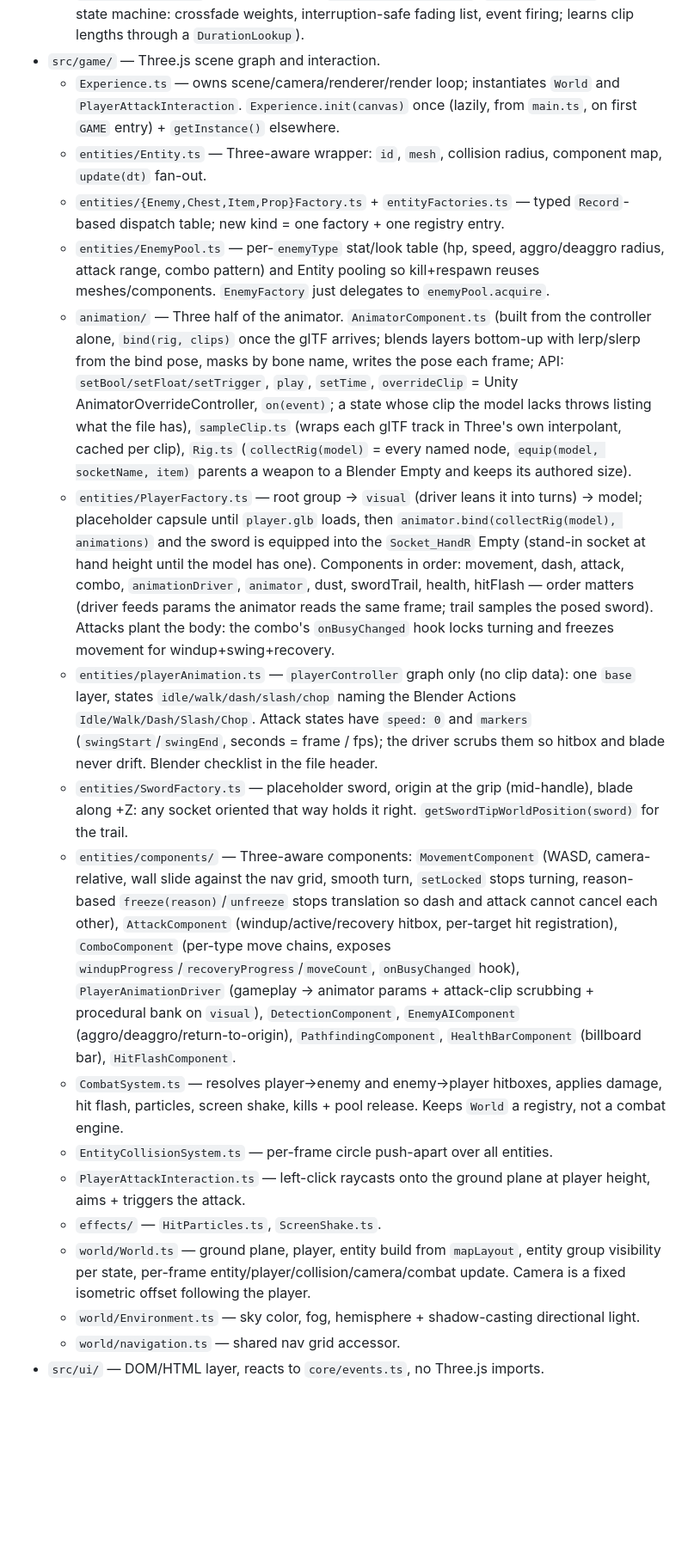
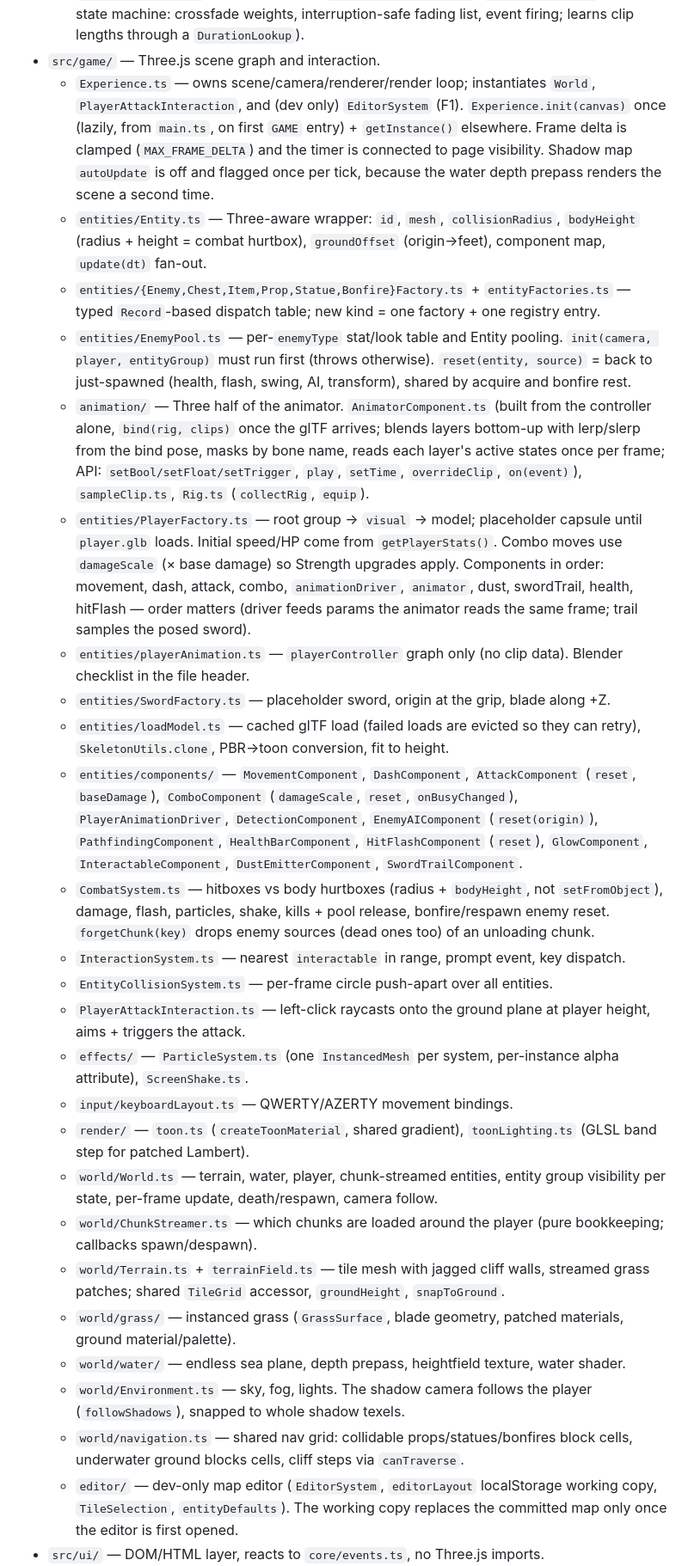
Before and after one commit to Saitamadupauvre/RPG-Portfolio, a Markdown page: CLAUDE.md, the part around one of its changes. Shown at 86% size. Drawn GitHub-style; blank space fills up the shorter version.

Commit message:
docs(claude): update CLAUDE.md to current architecture

```diff
--- a/CLAUDE.md
+++ b/CLAUDE.md
@@ -44,19 +52,28 @@ Layered, event-driven — each layer only knows about the layer below it via typ
   - `animation/` — Unity-style animator, engine-free half. `AnimatorController.ts` (definition: parameters bool/float/trigger, layers with bone-name `mask`, states naming a clip as exported from Blender plus `loop`/`speed`/`speedParam`/`markers` (seconds)/`events`, transitions with conditions/crossfade `duration`/`exitTime`/`'*'` any-state; `validateController` throws on typos), `AnimatorParameters.ts`, `AnimatorLayer.ts` (per-layer state machine: crossfade weights, interruption-safe fading list, event firing; learns clip lengths through a `DurationLookup`).
 - `src/game/` — Three.js scene graph and interaction.
-  - `Experience.ts` — owns scene/camera/renderer/render loop; instantiates `World` and `PlayerAttackInteraction`. `Experience.init(canvas)` once (lazily, from `main.ts`, on first `GAME` entry) + `getInstance()` elsewhere.
-  - `entities/Entity.ts` — Three-aware wrapper: `id`, `mesh`, collision radius, component map, `update(dt)` fan-out.
-  - `entities/{Enemy,Chest,Item,Prop}Factory.ts` + `entityFactories.ts` — typed `Record`-based dispatch table; new kind = one factory + one registry entry.
-  - `entities/EnemyPool.ts` — per-`enemyType` stat/look table (hp, speed, aggro/deaggro radius, attack range, combo pattern) and Entity pooling so kill+respawn reuses meshes/components. `EnemyFactory` just delegates to `enemyPool.acquire`.
-  - `animation/` — Three half of the animator. `AnimatorComponent.ts` (built from the controller alone, `bind(rig, clips)` once the glTF arrives; blends layers bottom-up with lerp/slerp from the bind pose, masks by bone name, writes the pose each frame; API: `setBool/setFloat/setTrigger`, `play`, `setTime`, `overrideClip` = Unity AnimatorOverrideController, `on(event)`; a state whose clip the model lacks throws listing what the file has), `sampleClip.ts` (wraps each glTF track in Three's own interpolant, cached per clip), `Rig.ts` (`collectRig(model)` = every named node, `equip(model, socketName, item)` parents a weapon to a Blender Empty and keeps its authored size).
-  - `entities/PlayerFactory.ts` — root group → `visual` (driver leans it into turns) → model; placeholder capsule until `player.glb` loads, then `animator.bind(collectRig(model), animations)` and the sword is equipped into the `Socket_HandR` Empty (stand-in socket at hand height until the model has one). Components in order: movement, dash, attack, combo, `animationDriver`, `animator`, dust, swordTrail, health, hitFlash — order matters (driver feeds params the animator reads the same frame; trail samples the posed sword). Attacks plant the body: the combo's `onBusyChanged` hook locks turning and freezes movement for windup+swing+recovery.
-  - `entities/playerAnimation.ts` — `playerController` graph only (no clip data): one `base` layer, states `idle/walk/dash/slash/chop` naming the Blender Actions `Idle/Walk/Dash/Slash/Chop`. Attack states have `speed: 0` and `markers` (`swingStart`/`swingEnd`, seconds = frame / fps); the driver scrubs them so hitbox and blade never drift. Blender checklist in the file header.
-  - `entities/SwordFactory.ts` — placeholder sword, origin at the grip (mid-handle), blade along +Z: any socket oriented that way holds it right. `getSwordTipWorldPosition(sword)` for the trail.
-  - `entities/components/` — Three-aware components: `MovementComponent` (WASD, camera-relative, wall slide against the nav grid, smooth turn, `setLocked` stops turning, reason-based `freeze(reason)`/`unfreeze` stops translation so dash and attack cannot cancel each other), `AttackComponent` (windup/active/recovery hitbox, per-target hit registration), `ComboComponent` (per-type move chains, exposes `windupProgress`/`recoveryProgress`/`moveCount`, `onBusyChanged` hook), `PlayerAnimationDriver` (gameplay → animator params + attack-clip scrubbing + procedural bank on `visual`), `DetectionComponent`, `EnemyAIComponent` (aggro/deaggro/return-to-origin), `PathfindingComponent`, `HealthBarComponent` (billboard bar), `HitFlashComponent`.
-  - `CombatSystem.ts` — resolves player→enemy and enemy→player hitboxes, applies damage, hit flash, particles, screen shake, kills + pool release. Keeps `World` a registry, not a combat engine.
+  - `Experience.ts` — owns scene/camera/renderer/render loop; instantiates `World`, `PlayerAttackInteraction`, and (dev only) `EditorSystem` (F1). `Experience.init(canvas)` once (lazily, from `main.ts`, on first `GAME` entry) + `getInstance()` elsewhere. Frame delta is clamped (`MAX_FRAME_DELTA`) and the timer is connected to page visibility. Shadow map `autoUpdate` is off and flagged once per tick, because the water depth prepass renders the scene a second time.
+  - `entities/Entity.ts` — Three-aware wrapper: `id`, `mesh`, `collisionRadius`, `bodyHeight` (radius + height = combat hurtbox), `groundOffset` (origin→feet), component map, `update(dt)` fan-out.
+  - `entities/{Enemy,Chest,Item,Prop,Statue,Bonfire}Factory.ts` + `entityFactories.ts` — typed `Record`-based dispatch table; new kind = one factory + one registry entry.
+  - `entities/EnemyPool.ts` — per-`enemyType` stat/look table and Entity pooling. `init(camera, player, entityGroup)` must run first (throws otherwise). `reset(entity, source)` = back to just-spawned (health, flash, swing, AI, transform), shared by acquire and bonfire rest.
+  - `animation/` — Three half of the animator. `AnimatorComponent.ts` (built from the controller alone, `bind(rig, clips)` once the glTF arrives; blends layers bottom-up with lerp/slerp from the bind pose, masks by bone name, reads each layer's active states once per frame; API: `setBool/setFloat/setTrigger`, `play`, `setTime`, `overrideClip`, `on(event)`), `sampleClip.ts`, `Rig.ts` (`collectRig`, `equip`).
+  - `entities/PlayerFactory.ts` — root group → `visual` → model; placeholder capsule until `player.glb` loads. Initial speed/HP come from `getPlayerStats()`. Combo moves use `damageScale` (× base damage) so Strength upgrades apply. Components in order: movement, dash, attack, combo, `animationDriver`, `animator`, dust, swordTrail, health, hitFlash — order matters (driver feeds params the animator reads the same frame; trail samples the posed sword).
+  - `entities/playerAnimation.ts` — `playerController` graph only (no clip data). Blender checklist in the file header.
+  - `entities/SwordFactory.ts` — placeholder sword, origin at the grip, blade along +Z.
+  - `entities/loadModel.ts` — cached glTF load (failed loads are evicted so they can retry), `SkeletonUtils.clone`, PBR→toon conversion, fit to height.
+  - `entities/components/` — `MovementComponent`, `DashComponent`, `AttackComponent` (`reset`, `baseDamage`), `ComboComponent` (`damageScale`, `reset`, `onBusyChanged`), `PlayerAnimationDriver`, `DetectionComponent`, `EnemyAIComponent` (`reset(origin)`), `PathfindingComponent`, `HealthBarComponent`, `HitFlashComponent` (`reset`), `GlowComponent`, `InteractableComponent`, `DustEmitterComponent`, `SwordTrailComponent`.
+  - `CombatSystem.ts` — hitboxes vs body hurtboxes (radius + `bodyHeight`, not `setFromObject`), damage, flash, particles, shake, kills + pool release, bonfire/respawn enemy reset. `forgetChunk(key)` drops enemy sources (dead ones too) of an unloading chunk.
+  - `InteractionSystem.ts` — nearest `interactable` in range, prompt event, key dispatch.
   - `EntityCollisionSystem.ts` — per-frame circle push-apart over all entities.
   - `PlayerAttackInteraction.ts` — left-click raycasts onto the ground plane at player height, aims + triggers the attack.
-  - `effects/` — `HitParticles.ts`, `ScreenShake.ts`.
-  - `world/World.ts` — ground plane, player, entity build from `mapLayout`, entity group visibility per state, per-frame entity/player/collision/camera/combat update. Camera is a fixed isometric offset following the player.
-  - `world/Environment.ts` — sky color, fog, hemisphere + shadow-casting directional light.
-  - `world/navigation.ts` — shared nav grid accessor.
+  - `effects/` — `ParticleSystem.ts` (one `InstancedMesh` per system, per-instance alpha attribute), `ScreenShake.ts`.
+  - `input/keyboardLayout.ts` — QWERTY/AZERTY movement bindings.
+  - `render/` — `toon.ts` (`createToonMaterial`, shared gradient), `toonLighting.ts` (GLSL band step for patched Lambert).
+  - `world/World.ts` — terrain, water, player, chunk-streamed entities, entity group visibility per state, per-frame update, death/respawn, camera follow.
+  - `world/ChunkStreamer.ts` — which chunks are loaded around the player (pure bookkeeping; callbacks spawn/despawn).
+  - `world/Terrain.ts` + `terrainField.ts` — tile mesh with jagged cliff walls, streamed grass patches; shared `TileGrid` accessor, `groundHeight`, `snapToGround`.
+  - `world/grass/` — instanced grass (`GrassSurface`, blade geometry, patched materials, ground material/palette).
+  - `world/water/` — endless sea plane, depth prepass, heightfield texture, water shader.
+  - `world/Environment.ts` — sky, fog, lights. The shadow camera follows the player (`followShadows`), snapped to whole shadow texels.
+  - `world/navigation.ts` — shared nav grid: collidable props/statues/bonfires block cells, underwater ground blocks cells, cliff steps via `canTraverse`.
+  - `editor/` — dev-only map editor (`EditorSystem`, `editorLayout` localStorage working copy, `TileSelection`, `entityDefaults`). The working copy replaces the committed map only once the editor is first opened.
 - `src/ui/` — DOM/HTML layer, reacts to `core/events.ts`, no Three.js imports.
```
Also changed, not shown: other parts of CLAUDE.md (+26 -23 lines).
